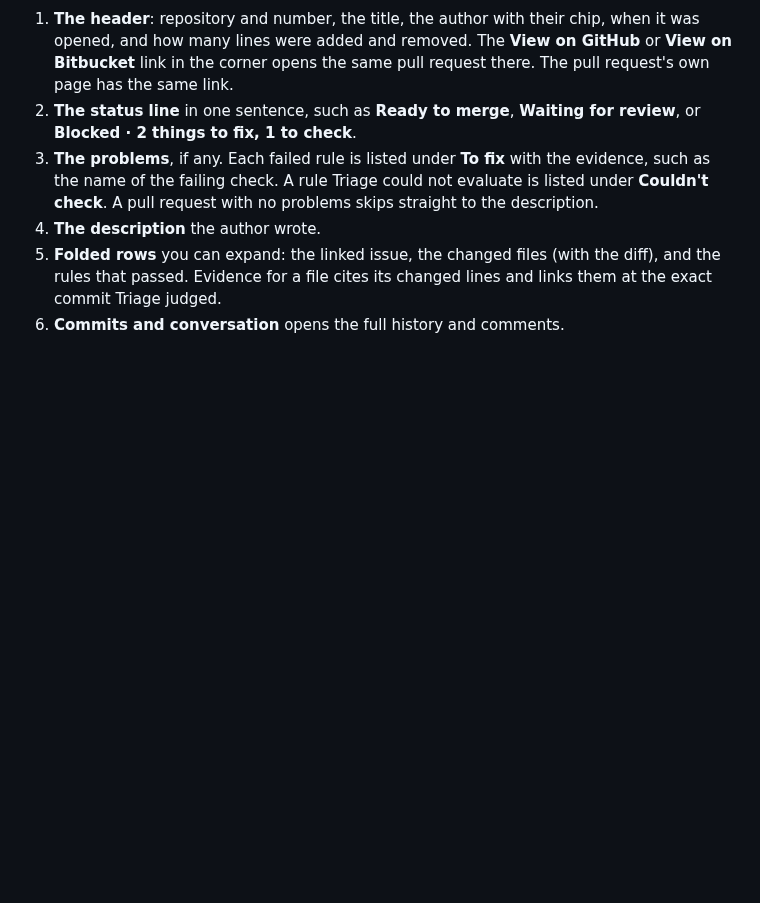
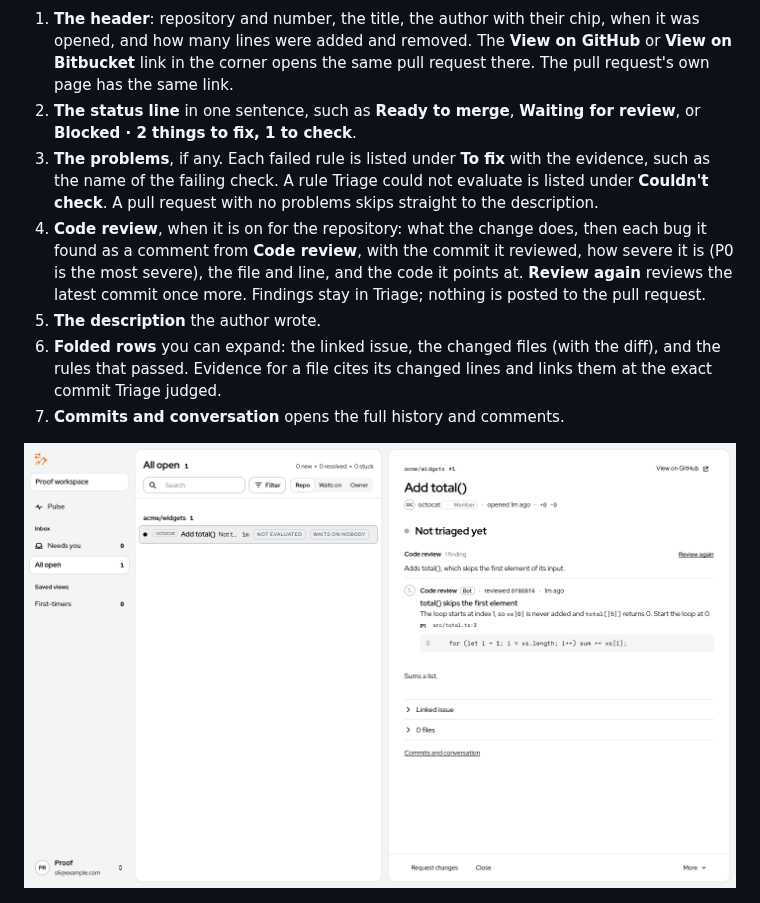
Before and after one commit to corbitsdev/corbits-triage, a Markdown page: docs/Corbits Triage User Manual/Corbits Triage User Manual.md, the part around the change. Drawn GitHub-style; pictures changed too: docs/Corbits Triage User Manual/images/28.png (added); blank space fills up the shorter version.

```diff
--- a/docs/Corbits Triage User Manual/Corbits Triage User Manual.md
+++ b/docs/Corbits Triage User Manual/Corbits Triage User Manual.md
@@ -273,9 +273,12 @@ Clicking a pull request opens it on the right. The pane is built to be read top
 1. **The header**: repository and number, the title, the author with their chip, when it was opened, and how many lines were added and removed. The **View on GitHub** or **View on Bitbucket** link in the corner opens the same pull request there. The pull request's own page has the same link.
 2. **The status line** in one sentence, such as **Ready to merge**, **Waiting for review**, or **Blocked · 2 things to fix, 1 to check**.
 3. **The problems**, if any. Each failed rule is listed under **To fix** with the evidence, such as the name of the failing check. A rule Triage could not evaluate is listed under **Couldn't check**. A pull request with no problems skips straight to the description.
-4. **The description** the author wrote.
-5. **Folded rows** you can expand: the linked issue, the changed files (with the diff), and the rules that passed. Evidence for a file cites its changed lines and links them at the exact commit Triage judged.
-6. **Commits and conversation** opens the full history and comments.
+4. **Code review**, when it is on for the repository: what the change does, then each bug it found as a comment from **Code review**, with the commit it reviewed, how severe it is (P0 is the most severe), the file and line, and the code it points at. **Review again** reviews the latest commit once more. Findings stay in Triage; nothing is posted to the pull request.
+5. **The description** the author wrote.
+6. **Folded rows** you can expand: the linked issue, the changed files (with the diff), and the rules that passed. Evidence for a file cites its changed lines and links them at the exact commit Triage judged.
+7. **Commits and conversation** opens the full history and comments.
+
+![The reading pane for acme/widgets #1 with its Code review: Adds total(), which skips the first element of its input, then a comment from Code review (Bot, reviewed 0f808f4) saying total() skips the first element, P1 at src/total.ts:3, with the quoted line, and Review again](images/28.png)
 
 ![The reading pane for a passing pull request: the status line Ready to merge, the description with its linked issue, folded rows, and a bottom bar whose first button is Merge into main](images/13.png)
 
```
Also changed, not shown: docs/ARCHITECTURE.md (+1 -1 lines), packages/pr-code-review-anthropic/README.md (+4 -2 lines), 14 other files.
